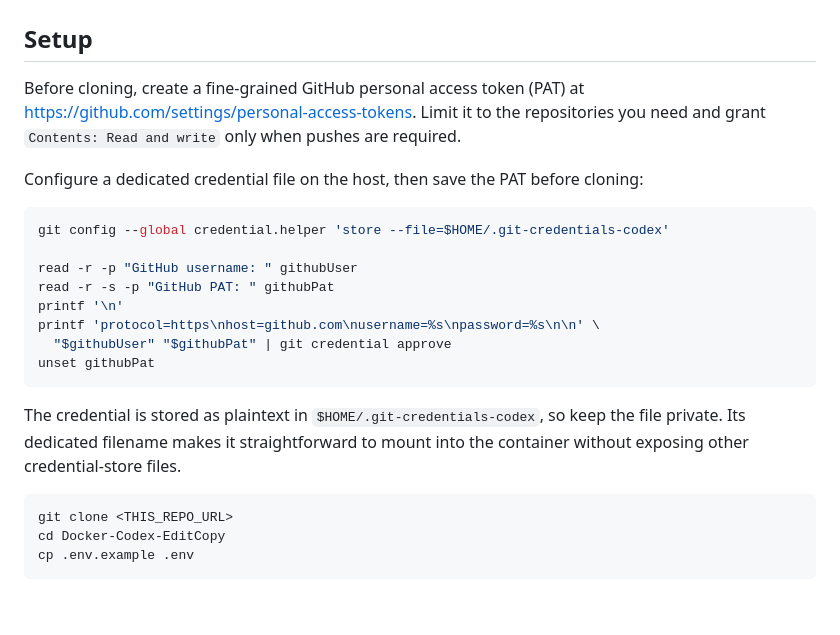
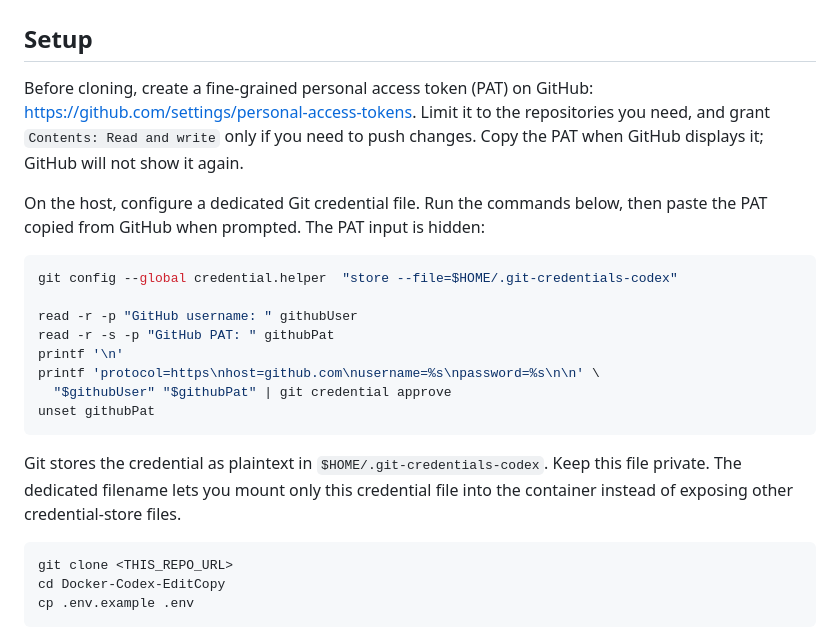
Before and after one commit to plebianstribe/CodexDocker-Setup, a Markdown page: README.md, the part around the change. Rendered like a GitHub page; blank space fills up the shorter version.

````diff
--- a/README.md
+++ b/README.md
@@ -2,15 +2,16 @@
 
 ## Setup
 
-Before cloning, create a fine-grained GitHub personal access token (PAT) at
+Before cloning, create a fine-grained personal access token (PAT) on GitHub:
 <https://github.com/settings/personal-access-tokens>. Limit it to the repositories
-you need and grant `Contents: Read and write` only when pushes are required.
+you need, and grant `Contents: Read and write` only if you need to push changes.
+Copy the PAT when GitHub displays it; GitHub will not show it again.
 
-Configure a dedicated credential file on the host, then save the PAT before
-cloning:
+On the host, configure a dedicated Git credential file. Run the commands below,
+then paste the PAT copied from GitHub when prompted. The PAT input is hidden:
 
 ```bash
-git config --global credential.helper 'store --file=$HOME/.git-credentials-codex'
+git config --global credential.helper  "store --file=$HOME/.git-credentials-codex"
 
 read -r -p "GitHub username: " githubUser
 read -r -s -p "GitHub PAT: " githubPat
@@ -20,9 +21,9 @@ printf 'protocol=https\nhost=github.com\nusername=%s\npassword=%s\n\n' \
 unset githubPat
 ```
 
-The credential is stored as plaintext in `$HOME/.git-credentials-codex`, so keep
-the file private. Its dedicated filename makes it straightforward to mount into
-the container without exposing other credential-store files.
+Git stores the credential as plaintext in `$HOME/.git-credentials-codex`. Keep
+this file private. The dedicated filename lets you mount only this credential
+file into the container instead of exposing other credential-store files.
 
 ```bash
 git clone <THIS_REPO_URL>
````
